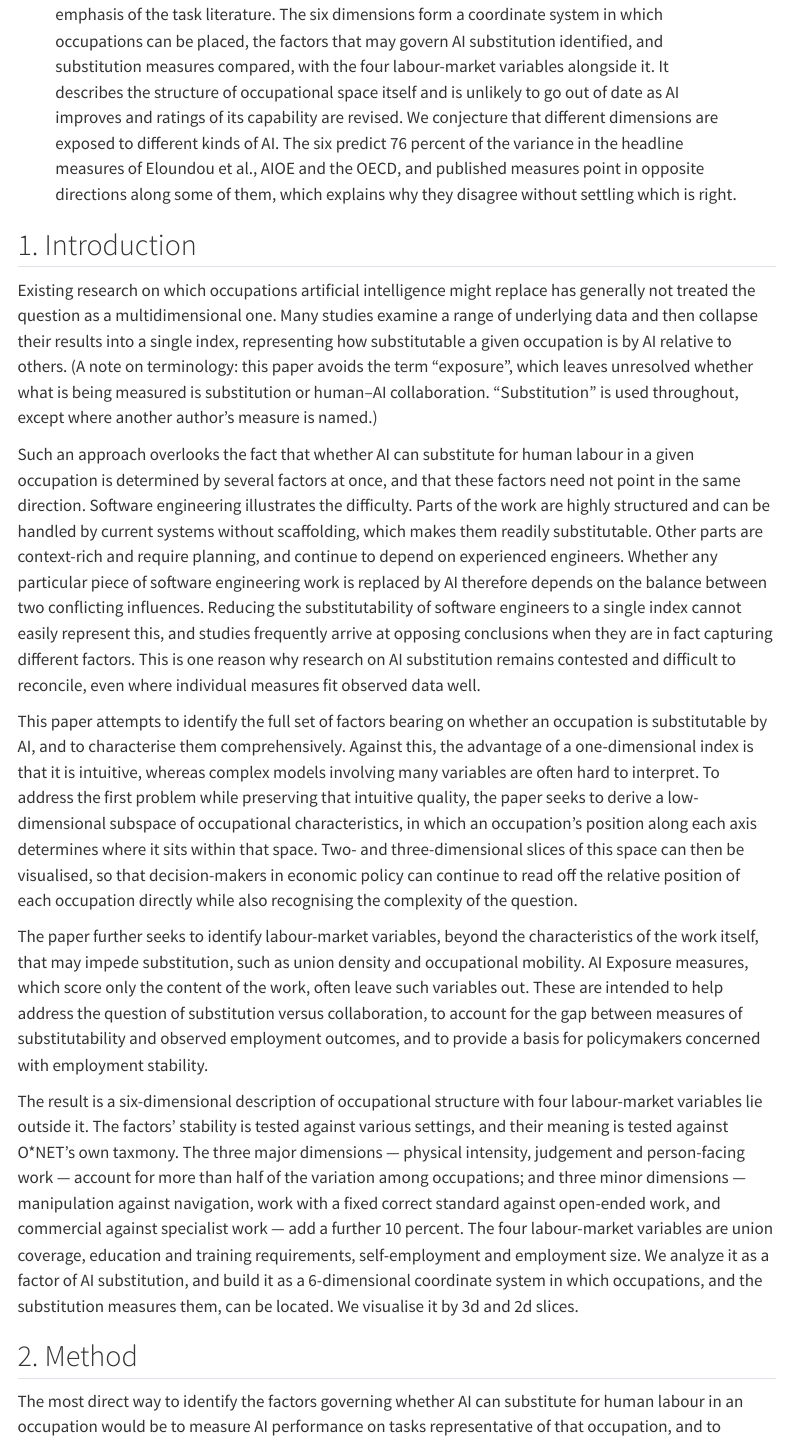
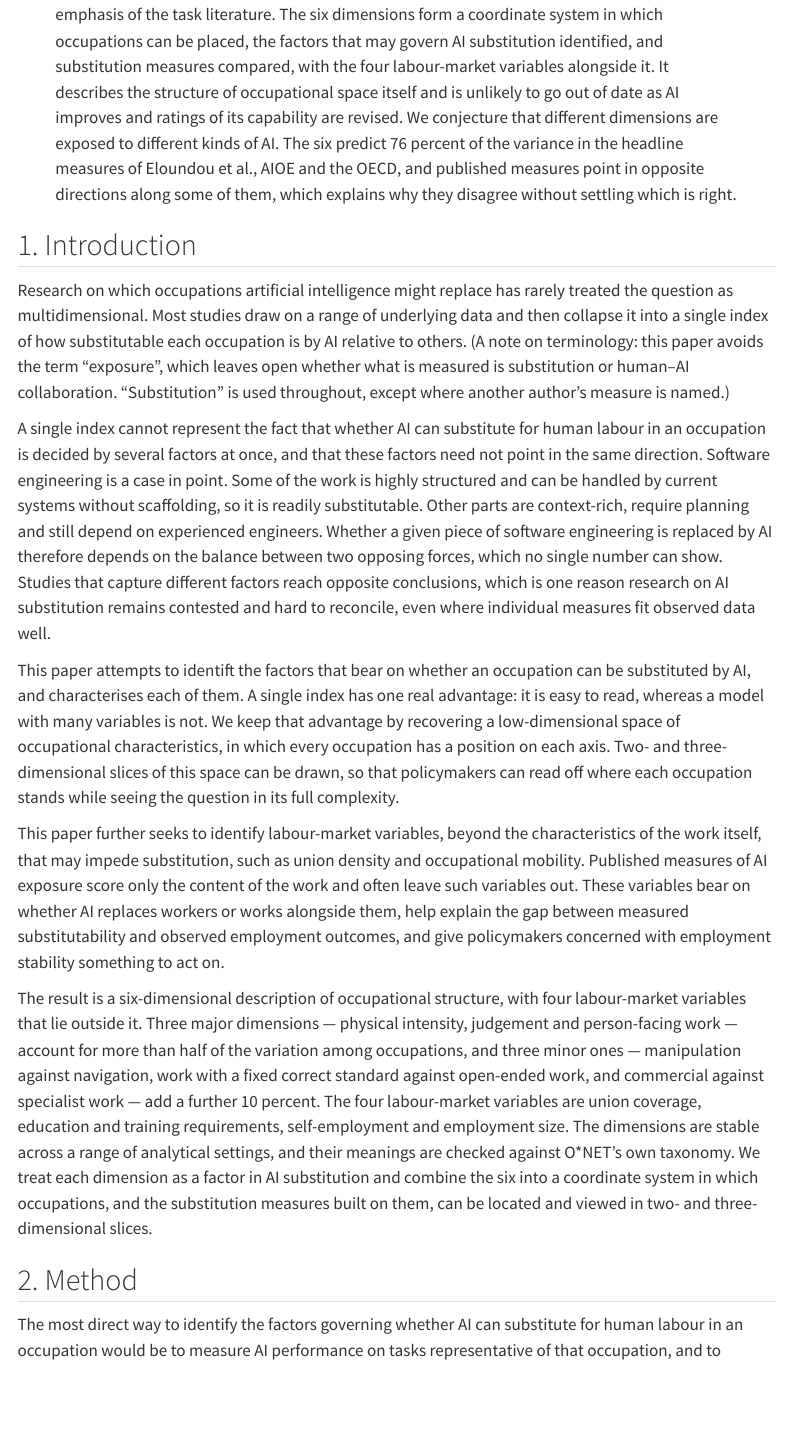
Before and after one commit to AliceBobCharlie/AI_and_employment, a Quarto document (paper_draft.qmd): the page in a window 1100 px wide, from 560 px down. Rendered offline with R 4.5, knitr and Pandoc in place of Quarto, with nearby package versions; menus at the side of the page are left out.

Commit message:
updated paper_draft.qmd

```diff
--- a/paper_draft.qmd
+++ b/paper_draft.qmd
@@ -34,15 +34,15 @@ other-links:
 
 ## 1. Introduction
 
-Existing research on which occupations artificial intelligence might replace has generally not treated the question as a multidimensional one. Many studies examine a range of underlying data and then collapse their results into a single index, representing how substitutable a given occupation is by AI relative to others. (A note on terminology: this paper avoids the term "exposure", which leaves unresolved whether what is being measured is substitution or human–AI collaboration. "Substitution" is used throughout, except where another author's measure is named.)
-
-Such an approach overlooks the fact that whether AI can substitute for human labour in a given occupation is determined by several factors at once, and that these factors need not point in the same direction. Software engineering illustrates the difficulty. Parts of the work are highly structured and can be handled by current systems without scaffolding, which makes them readily substitutable. Other parts are context-rich and require planning, and continue to depend on experienced engineers. Whether any particular piece of software engineering work is replaced by AI therefore depends on the balance between two conflicting influences. Reducing the substitutability of software engineers to a single index cannot easily represent this, and studies frequently arrive at opposing conclusions when they are in fact capturing different factors. This is one reason why research on AI substitution remains contested and difficult to reconcile, even where individual measures fit observed data well.
-
-This paper attempts to identify the full set of factors bearing on whether an occupation is substitutable by AI, and to characterise them comprehensively. Against this, the advantage of a one-dimensional index is that it is intuitive, whereas complex models involving many variables are often hard to interpret. To address the first problem while preserving that intuitive quality, the paper seeks to derive a low-dimensional subspace of occupational characteristics, in which an occupation's position along each axis determines where it sits within that space. Two- and three-dimensional slices of this space can then be visualised, so that decision-makers in economic policy can continue to read off the relative position of each occupation directly while also recognising the complexity of the question.
-
-The paper further seeks to identify labour-market variables, beyond the characteristics of the work itself, that may impede substitution, such as union density and occupational mobility. AI Exposure measures, which score only the content of the work, often leave such variables out. These are intended to help address the question of substitution versus collaboration, to account for the gap between measures of substitutability and observed employment outcomes, and to provide a basis for policymakers concerned with employment stability.
-
-The result is a six-dimensional description of occupational structure with four labour-market variables lie outside it. The factors' stability is tested against various settings, and their meaning is tested against O\*NET's own taxmony. The three major dimensions — physical intensity, judgement and person-facing work — account for more than half of the variation among occupations; and three minor dimensions — manipulation against navigation, work with a fixed correct standard against open-ended work, and commercial against specialist work — add a further 10 percent. The four labour-market variables are union coverage, education and training requirements, self-employment and employment size. We analyze it as a factor of AI substitution, and build it as a 6-dimensional coordinate system in which occupations, and the substitution measures them, can be located. We visualise it by 3d and 2d slices.
+Research on which occupations artificial intelligence might replace has rarely treated the question as multidimensional. Most studies draw on a range of underlying data and then collapse it into a single index of how substitutable each occupation is by AI relative to others. (A note on terminology: this paper avoids the term "exposure", which leaves open whether what is measured is substitution or human–AI collaboration. "Substitution" is used throughout, except where another author's measure is named.)
+
+A single index cannot represent the fact that whether AI can substitute for human labour in an occupation is decided by several factors at once, and that these factors need not point in the same direction. Software engineering is a case in point. Some of the work is highly structured and can be handled by current systems without scaffolding, so it is readily substitutable. Other parts are context-rich, require planning and still depend on experienced engineers. Whether a given piece of software engineering is replaced by AI therefore depends on the balance between two opposing forces, which no single number can show. Studies that capture different factors reach opposite conclusions, which is one reason research on AI substitution remains contested and hard to reconcile, even where individual measures fit observed data well.
+
+This paper attempts to identift the factors that bear on whether an occupation can be substituted by AI, and characterises each of them. A single index has one real advantage: it is easy to read, whereas a model with many variables is not. We keep that advantage by recovering a low-dimensional space of occupational characteristics, in which every occupation has a position on each axis. Two- and three-dimensional slices of this space can be drawn, so that policymakers can read off where each occupation stands while seeing the question in its full complexity.
+
+This paper further seeks to identify labour-market variables, beyond the characteristics of the work itself, that may impede substitution, such as union density and occupational mobility. Published measures of AI exposure score only the content of the work and often leave such variables out. These variables bear on whether AI replaces workers or works alongside them, help explain the gap between measured substitutability and observed employment outcomes, and give policymakers concerned with employment stability something to act on.
+
+The result is a six-dimensional description of occupational structure, with four labour-market variables that lie outside it. Three major dimensions — physical intensity, judgement and person-facing work — account for more than half of the variation among occupations, and three minor ones — manipulation against navigation, work with a fixed correct standard against open-ended work, and commercial against specialist work — add a further 10 percent. The four labour-market variables are union coverage, education and training requirements, self-employment and employment size. The dimensions are stable across a range of analytical settings, and their meanings are checked against O\*NET's own taxonomy. We treat each dimension as a factor in AI substitution and combine the six into a coordinate system in which occupations, and the substitution measures built on them, can be located and viewed in two- and three-dimensional slices.
 
 ## 2. Method
 
```
